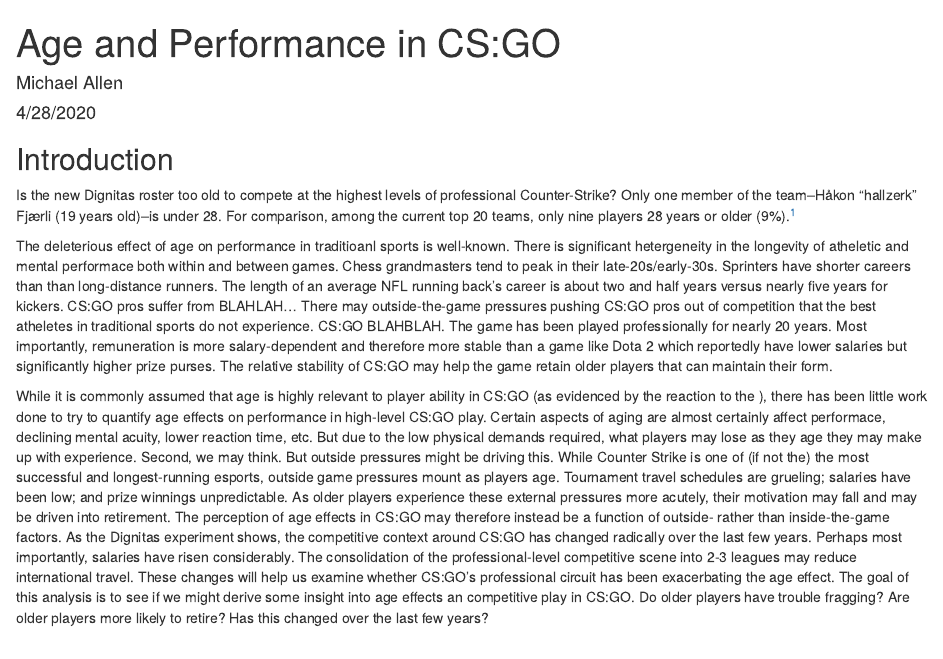
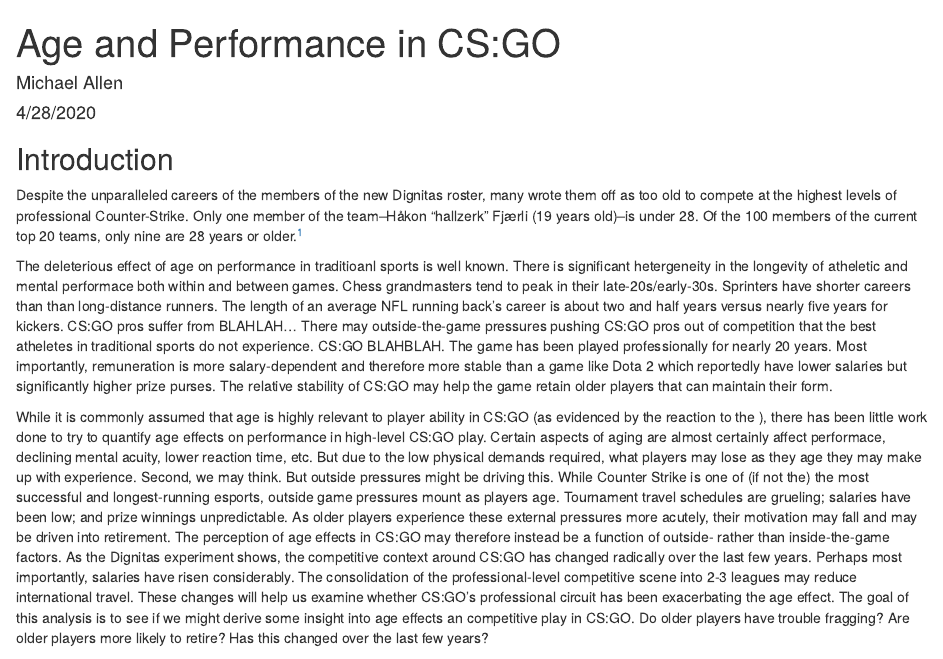
Before and after one commit to mmooddaa/CSGO_playerage, an R Markdown document (docs/index.Rmd): the page in a window 1100 px wide, from its top. Rendered offline with R 4.5, knitr and Pandoc, with nearby package versions; some code elsewhere in the file could not run offline.

Commit message:
Fixed typos

```diff
--- a/docs/index.Rmd
+++ b/docs/index.Rmd
@@ -39,9 +39,9 @@
 
 ## Introduction
 
-Is the new Dignitas roster too old to compete at the highest levels of professional Counter-Strike? Only one member of the team--Håkon "hallzerk" Fjærli (19 years old)--is under 28. For comparison, among the current top 20 teams, only nine players 28 years or older (9%).[^oldplayers]
+Despite the unparalleled careers of the members of the new Dignitas roster, many wrote them off as too old to compete at the highest levels of professional Counter-Strike. Only one member of the team--Håkon "hallzerk" Fjærli (19 years old)--is under 28. Of the 100 members of the current top 20 teams, only nine are 28 years or older.[^oldplayers]
 
-The deleterious effect of age on performance in traditioanl sports is well-known. There is significant hetergeneity in the longevity of atheletic and mental performace both within and between games. Chess grandmasters tend to peak in their late-20s/early-30s. Sprinters have shorter careers than than long-distance runners. The length of an average NFL running back's career is about two and half years versus nearly five years for kickers. CS:GO pros suffer from BLAHLAH... There may outside-the-game pressures pushing CS:GO pros out of competition that the best atheletes in traditional sports do not experience. CS:GO BLAHBLAH. The game has been played professionally for nearly 20 years. Most importantly, remuneration is more salary-dependent and therefore more stable than a game like Dota 2 which reportedly have lower salaries but significantly higher prize purses. The relative stability of CS:GO may help the game retain older players that can maintain their form.
+The deleterious effect of age on performance in traditioanl sports is well known. There is significant hetergeneity in the longevity of atheletic and mental performace both within and between games. Chess grandmasters tend to peak in their late-20s/early-30s. Sprinters have shorter careers than than long-distance runners. The length of an average NFL running back's career is about two and half years versus nearly five years for kickers. CS:GO pros suffer from BLAHLAH... There may outside-the-game pressures pushing CS:GO pros out of competition that the best atheletes in traditional sports do not experience. CS:GO BLAHBLAH. The game has been played professionally for nearly 20 years. Most importantly, remuneration is more salary-dependent and therefore more stable than a game like Dota 2 which reportedly have lower salaries but significantly higher prize purses. The relative stability of CS:GO may help the game retain older players that can maintain their form.
 
 While it is commonly assumed that age is highly relevant to player ability in CS:GO (as evidenced by the reaction to the ), there has been little work done to try to quantify age effects on performance in high-level CS:GO play. Certain aspects of aging are almost certainly affect performace, declining mental acuity, lower reaction time, etc. But due to the low physical demands required, what players may lose as they age they may make up with experience. Second, we may think. But outside pressures might be driving this. While Counter Strike is one of (if not the) the most successful and longest-running esports, outside game pressures mount as players age. Tournament travel schedules are grueling; salaries have been low; and prize winnings unpredictable. As older players experience these external pressures more acutely, their motivation may fall and may be driven into retirement. The perception of age effects in CS:GO may therefore instead be a function of outside- rather than inside-the-game factors. As the Dignitas experiment shows, the competitive context around CS:GO has changed radically over the last few years. Perhaps most importantly, salaries have risen considerably. The consolidation of the professional-level competitive scene into 2-3 leagues may reduce international travel. These changes will help us examine whether CS:GO's professional circuit has been exacerbating the age effect. The goal of this analysis is to see if we might derive some insight into age effects an competitive play in CS:GO. Do older players have trouble fragging? Are older players more likely to retire? Has this changed over the last few years?
 
```
Also changed, not shown: 1 other file.
